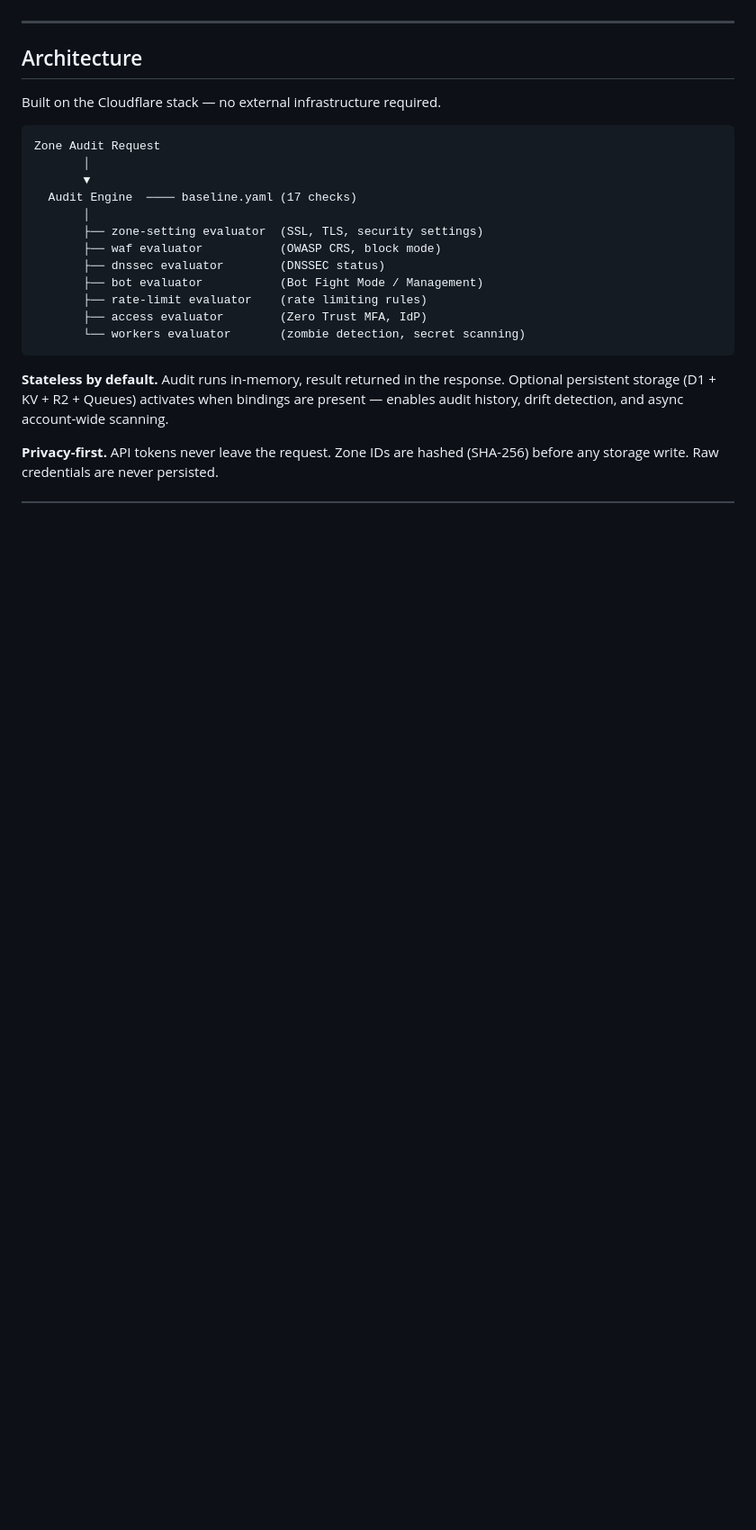
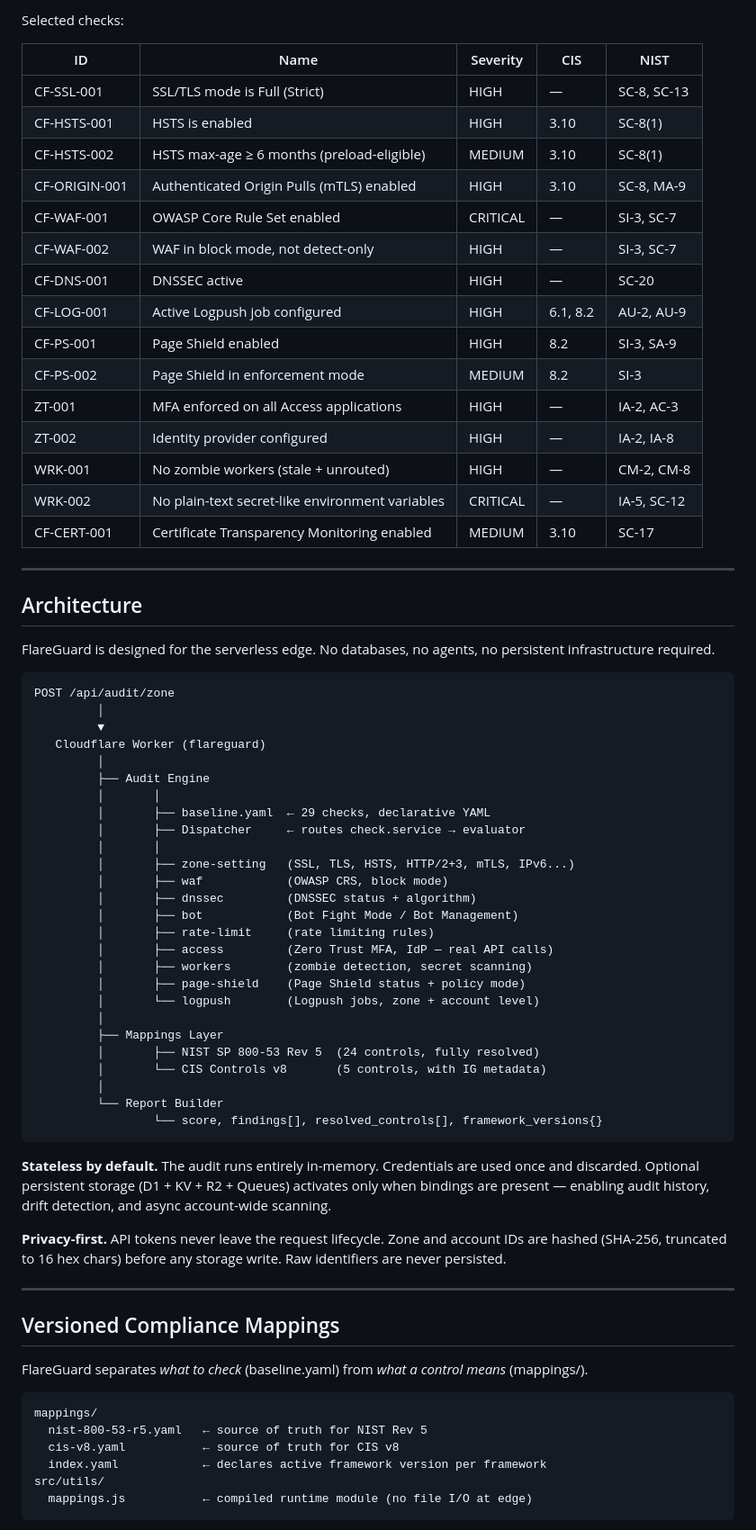
Before and after one commit to harshadk99/flareguard, a Markdown page: README.md, the part around one of its changes. Shown at 90% size. Drawn GitHub-style; blank space fills up the shorter version.

````diff
--- a/README.md
+++ b/README.md
@@ -37,25 +57,74 @@ All findings map to NIST SP 800-53 controls.
+Selected checks:
+
+| ID | Name | Severity | CIS | NIST |
+|----|------|----------|-----|------|
+| CF-SSL-001 | SSL/TLS mode is Full (Strict) | HIGH | — | SC-8, SC-13 |
+| CF-HSTS-001 | HSTS is enabled | HIGH | 3.10 | SC-8(1) |
+| CF-HSTS-002 | HSTS max-age ≥ 6 months (preload-eligible) | MEDIUM | 3.10 | SC-8(1) |
+| CF-ORIGIN-001 | Authenticated Origin Pulls (mTLS) enabled | HIGH | 3.10 | SC-8, MA-9 |
+| CF-WAF-001 | OWASP Core Rule Set enabled | CRITICAL | — | SI-3, SC-7 |
+| CF-WAF-002 | WAF in block mode, not detect-only | HIGH | — | SI-3, SC-7 |
+| CF-DNS-001 | DNSSEC active | HIGH | — | SC-20 |
+| CF-LOG-001 | Active Logpush job configured | HIGH | 6.1, 8.2 | AU-2, AU-9 |
+| CF-PS-001 | Page Shield enabled | HIGH | 8.2 | SI-3, SA-9 |
+| CF-PS-002 | Page Shield in enforcement mode | MEDIUM | 8.2 | SI-3 |
+| ZT-001 | MFA enforced on all Access applications | HIGH | — | IA-2, AC-3 |
+| ZT-002 | Identity provider configured | HIGH | — | IA-2, IA-8 |
+| WRK-001 | No zombie workers (stale + unrouted) | HIGH | — | CM-2, CM-8 |
+| WRK-002 | No plain-text secret-like environment variables | CRITICAL | — | IA-5, SC-12 |
+| CF-CERT-001 | Certificate Transparency Monitoring enabled | MEDIUM | 3.10 | SC-17 |
 
 ---
 
 ## Architecture
 
-Built on the Cloudflare stack — no external infrastructure required.
+FlareGuard is designed for the serverless edge. No databases, no agents, no persistent infrastructure required.
 
 ```
-Zone Audit Request
-       │
-       ▼
-  Audit Engine  ──── baseline.yaml (17 checks)
-       │
-       ├── zone-setting evaluator  (SSL, TLS, security settings)
-       ├── waf evaluator           (OWASP CRS, block mode)
-       ├── dnssec evaluator        (DNSSEC status)
-       ├── bot evaluator           (Bot Fight Mode / Management)
-       ├── rate-limit evaluator    (rate limiting rules)
-       ├── access evaluator        (Zero Trust MFA, IdP)
-       └── workers evaluator       (zombie detection, secret scanning)
+POST /api/audit/zone
+         │
+         ▼
+   Cloudflare Worker (flareguard)
+         │
+         ├── Audit Engine
+         │       │
+         │       ├── baseline.yaml  ← 29 checks, declarative YAML
+         │       ├── Dispatcher     ← routes check.service → evaluator
+         │       │
+         │       ├── zone-setting   (SSL, TLS, HSTS, HTTP/2+3, mTLS, IPv6...)
+         │       ├── waf            (OWASP CRS, block mode)
+         │       ├── dnssec         (DNSSEC status + algorithm)
+         │       ├── bot            (Bot Fight Mode / Bot Management)
+         │       ├── rate-limit     (rate limiting rules)
+         │       ├── access         (Zero Trust MFA, IdP — real API calls)
+         │       ├── workers        (zombie detection, secret scanning)
+         │       ├── page-shield    (Page Shield status + policy mode)
+         │       └── logpush        (Logpush jobs, zone + account level)
+         │
+         ├── Mappings Layer
+         │       ├── NIST SP 800-53 Rev 5  (24 controls, fully resolved)
+         │       └── CIS Controls v8       (5 controls, with IG metadata)
+         │
+         └── Report Builder
+                 └── score, findings[], resolved_controls[], framework_versions{}
 ```
 
-**Stateless by default.** Audit runs in-memory, result returned in the response. Optional persistent storage (D1 + KV + R2 + Queues) activates when bindings are present — enables audit history, drift detection, and async account-wide scanning.
+**Stateless by default.** The audit runs entirely in-memory. Credentials are used once and discarded. Optional persistent storage (D1 + KV + R2 + Queues) activates only when bindings are present — enabling audit history, drift detection, and async account-wide scanning.
 
-**Privacy-first.** API tokens never leave the request. Zone IDs are hashed (SHA-256) before any storage write. Raw credentials are never persisted.
+**Privacy-first.** API tokens never leave the request lifecycle. Zone and account IDs are hashed (SHA-256, truncated to 16 hex chars) before any storage write. Raw identifiers are never persisted.
+
+---
+
+## Versioned Compliance Mappings
+
+FlareGuard separates *what to check* (baseline.yaml) from *what a control means* (mappings/).
+
+```
+mappings/
+  nist-800-53-r5.yaml   ← source of truth for NIST Rev 5
+  cis-v8.yaml           ← source of truth for CIS v8
+  index.yaml            ← declares active framework version per framework
+src/utils/
+  mappings.js           ← compiled runtime module (no file I/O at edge)
+```
+
````
Also changed, not shown: other parts of README.md (+124 -68 lines).
